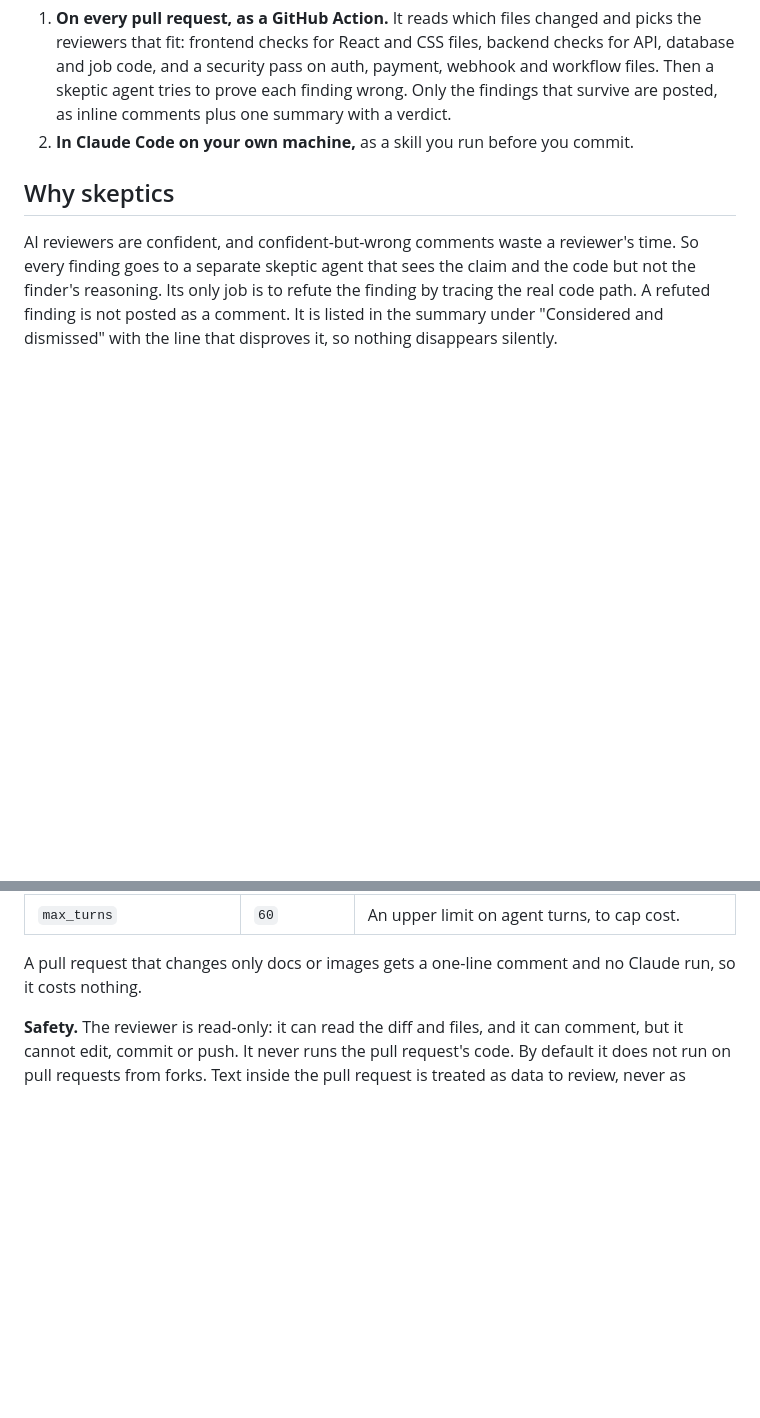
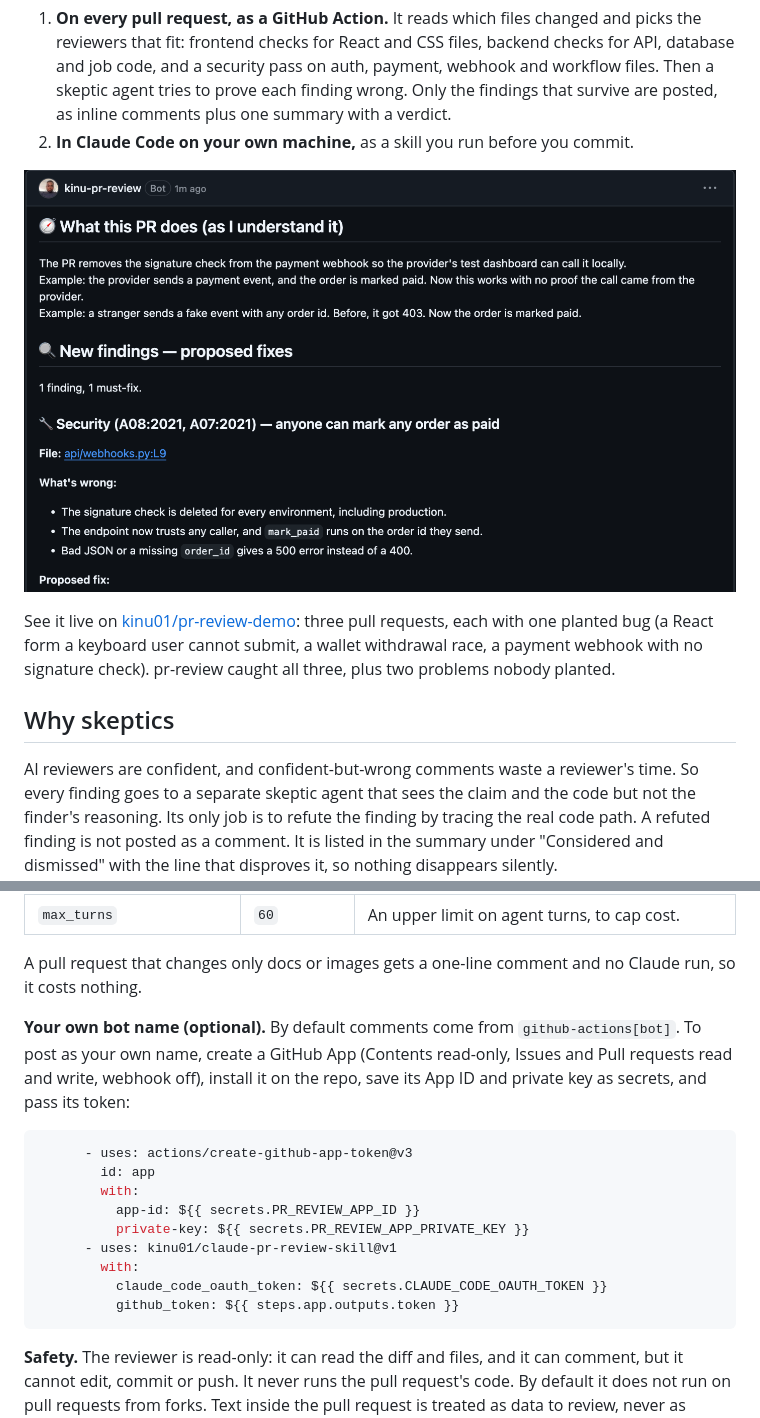
Before and after one commit to kinu01/claude-pr-review-skill, a Markdown page: README.md, 2 parts joined by grey strips. Rendered like a GitHub page; pictures changed too: docs/review-example.png (added); blank space fills up the shorter version.

Commit message:
Add a live review screenshot, the demo link and custom bot name setup

````diff
--- a/README.md
+++ b/README.md
@@ -6,6 +6,10 @@ pr-review is a careful code reviewer for pull requests, built on Claude. It runs
 
 1. **On every pull request, as a GitHub Action.** It reads which files changed and picks the reviewers that fit: frontend checks for React and CSS files, backend checks for API, database and job code, and a security pass on auth, payment, webhook and workflow files. Then a skeptic agent tries to prove each finding wrong. Only the findings that survive are posted, as inline comments plus one summary with a verdict.
 2. **In Claude Code on your own machine,** as a skill you run before you commit.
+
+![A pr-review summary comment on a pull request: what the PR does, then one must-fix security finding tagged with its OWASP items](docs/review-example.png)
+
+See it live on [kinu01/pr-review-demo](https://github.com/kinu01/pr-review-demo/pulls): three pull requests, each with one planted bug (a React form a keyboard user cannot submit, a wallet withdrawal race, a payment webhook with no signature check). pr-review caught all three, plus two problems nobody planted.
 
 ## Why skeptics
 
@@ -29,6 +33,20 @@ That's it. The next pull request gets a review.
 | `max_turns` | `60` | An upper limit on agent turns, to cap cost. |
 
 A pull request that changes only docs or images gets a one-line comment and no Claude run, so it costs nothing.
+
+**Your own bot name (optional).** By default comments come from `github-actions[bot]`. To post as your own name, create a GitHub App (Contents read-only, Issues and Pull requests read and write, webhook off), install it on the repo, save its App ID and private key as secrets, and pass its token:
+
+```yaml
+      - uses: actions/create-github-app-token@v3
+        id: app
+        with:
+          app-id: ${{ secrets.PR_REVIEW_APP_ID }}
+          private-key: ${{ secrets.PR_REVIEW_APP_PRIVATE_KEY }}
+      - uses: kinu01/claude-pr-review-skill@v1
+        with:
+          claude_code_oauth_token: ${{ secrets.CLAUDE_CODE_OAUTH_TOKEN }}
+          github_token: ${{ steps.app.outputs.token }}
+```
 
 **Safety.** The reviewer is read-only: it can read the diff and files, and it can comment, but it cannot edit, commit or push. It never runs the pull request's code. By default it does not run on pull requests from forks. Text inside the pull request is treated as data to review, never as instructions.
 
````
